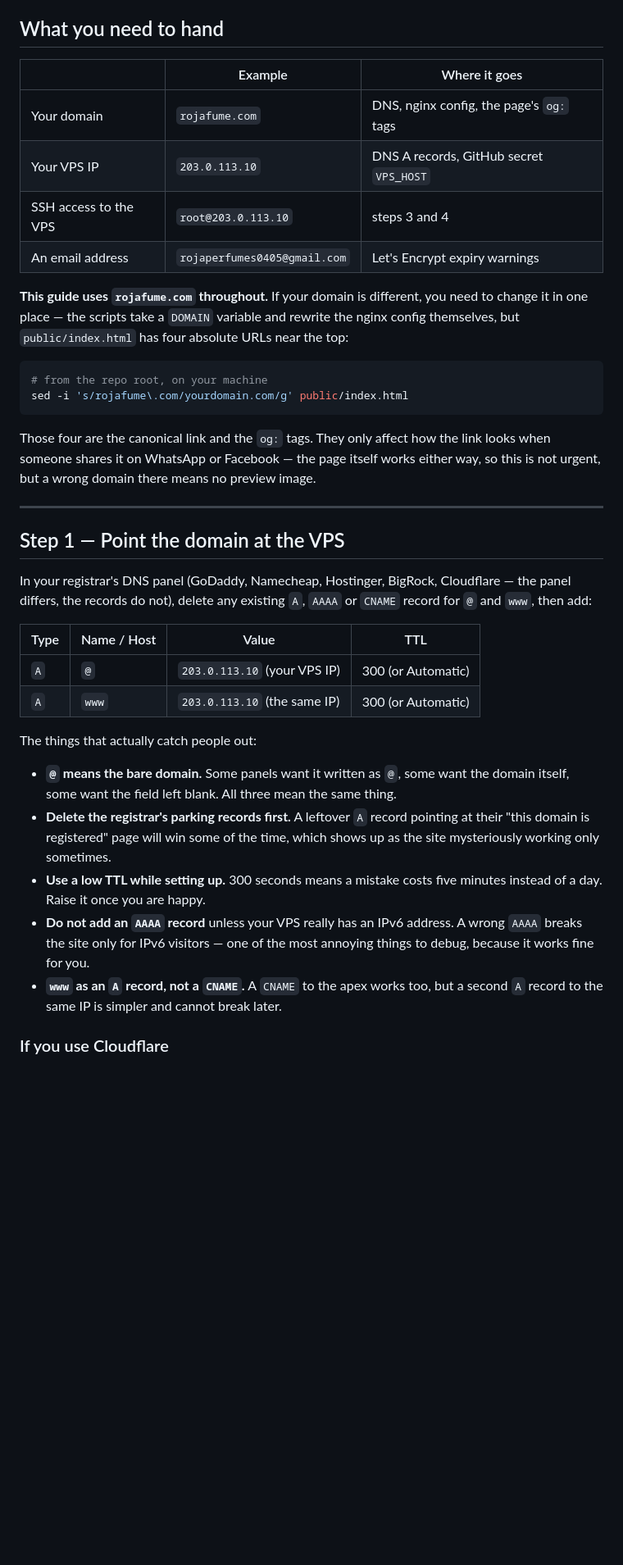
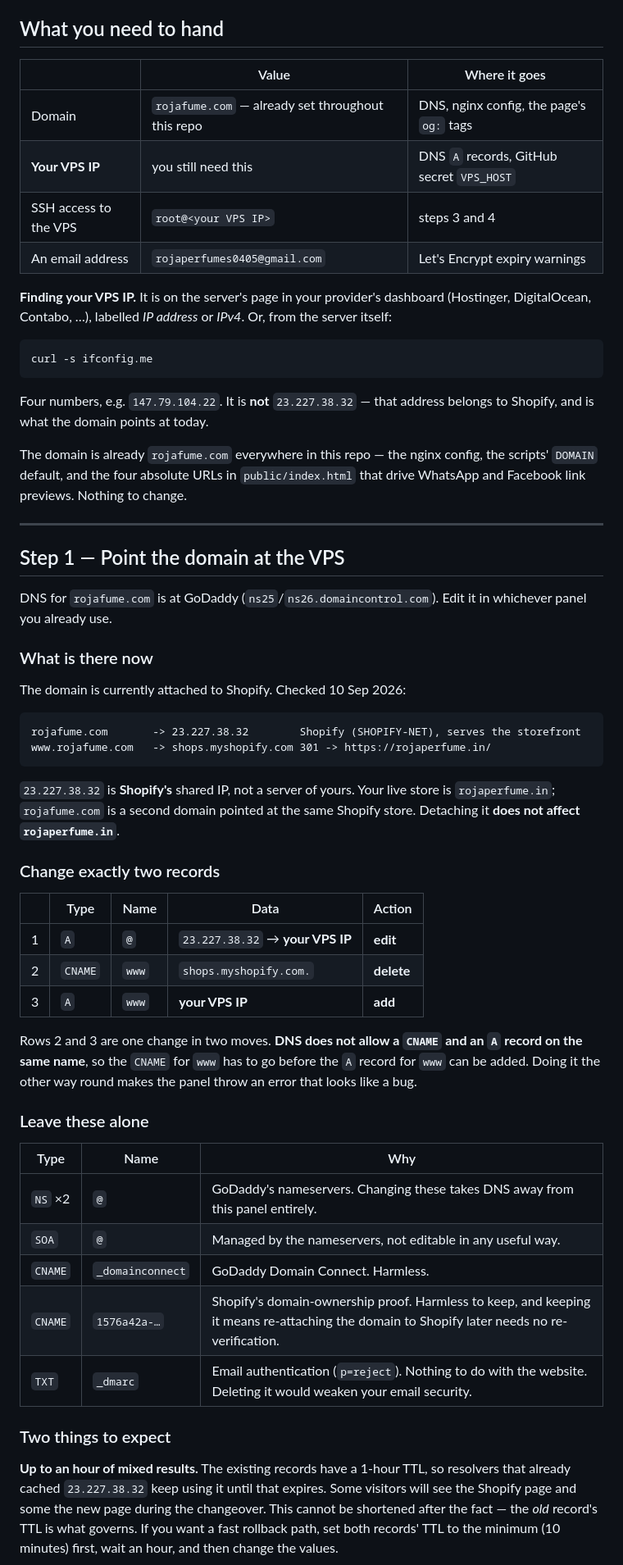
Before and after one commit to frenzyivy/rojafume, a Markdown page: DEPLOY.md, the part around one of its changes. Shown at 82% size. GitHub-like rendering; blank space fills up the shorter version.

Commit message:
DEPLOY.md: replace the generic DNS section with rojafume.com's real records
The domain is on GoDaddy nameservers and currently attached to Shopify as a
secondary domain of the rojaperfume.in store, so the change is two records and
the live store is unaffected. Records the exact before/after, what must not be
touched, and the CNAME-before-A ordering constraint for www.

Co-Authored-By: Claude Opus 5 (1M context) <noreply@anthropic.com>

````diff
--- a/DEPLOY.md
+++ b/DEPLOY.md
@@ -5,55 +5,77 @@ one ends with a check, so you know it worked before moving on.
 
 ## What you need to hand
 
-| | Example | Where it goes |
+| | Value | Where it goes |
 | --- | --- | --- |
-| Your domain | `rojafume.com` | DNS, nginx config, the page's `og:` tags |
-| Your VPS IP | `203.0.113.10` | DNS A records, GitHub secret `VPS_HOST` |
-| SSH access to the VPS | `root@203.0.113.10` | steps 3 and 4 |
+| Domain | `rojafume.com` — already set throughout this repo | DNS, nginx config, the page's `og:` tags |
+| **Your VPS IP** | you still need this | DNS `A` records, GitHub secret `VPS_HOST` |
+| SSH access to the VPS | `root@<your VPS IP>` | steps 3 and 4 |
 | An email address | `rojaperfumes0405@gmail.com` | Let's Encrypt expiry warnings |
 
-**This guide uses `rojafume.com` throughout.** If your domain is different, you
-need to change it in one place — the scripts take a `DOMAIN` variable and
-rewrite the nginx config themselves, but `public/index.html` has four absolute
-URLs near the top:
+**Finding your VPS IP.** It is on the server's page in your provider's dashboard
+(Hostinger, DigitalOcean, Contabo, …), labelled *IP address* or *IPv4*. Or, from
+the server itself:
 
 ```bash
-# from the repo root, on your machine
-sed -i 's/rojafume\.com/yourdomain.com/g' public/index.html
+curl -s ifconfig.me
 ```
 
-Those four are the canonical link and the `og:` tags. They only affect how the
-link looks when someone shares it on WhatsApp or Facebook — the page itself
-works either way, so this is not urgent, but a wrong domain there means no
-preview image.
+Four numbers, e.g. `147.79.104.22`. It is **not** `23.227.38.32` — that address
+belongs to Shopify, and is what the domain points at today.
+
+The domain is already `rojafume.com` everywhere in this repo — the nginx config,
+the scripts' `DOMAIN` default, and the four absolute URLs in `public/index.html`
+that drive WhatsApp and Facebook link previews. Nothing to change.
 
 ---
 
 ## Step 1 — Point the domain at the VPS
 
-In your registrar's DNS panel (GoDaddy, Namecheap, Hostinger, BigRock,
-Cloudflare — the panel differs, the records do not), delete any existing `A`,
-`AAAA` or `CNAME` record for `@` and `www`, then add:
+DNS for `rojafume.com` is at GoDaddy (`ns25`/`ns26.domaincontrol.com`). Edit it
+in whichever panel you already use.
 
-| Type | Name / Host | Value | TTL |
-| --- | --- | --- | --- |
-| `A` | `@` | `203.0.113.10` (your VPS IP) | 300 (or Automatic) |
-| `A` | `www` | `203.0.113.10` (the same IP) | 300 (or Automatic) |
+### What is there now
 
-The things that actually catch people out:
+The domain is currently attached to Shopify. Checked 10 Sep 2026:
 
-- **`@` means the bare domain.** Some panels want it written as `@`, some want
-  the domain itself, some want the field left blank. All three mean the same
-  thing.
-- **Delete the registrar's parking records first.** A leftover `A` record
-  pointing at their "this domain is registered" page will win some of the time,
-  which shows up as the site mysteriously working only sometimes.
-- **Use a low TTL while setting up.** 300 seconds means a mistake costs five
-  minutes instead of a day. Raise it once you are happy.
-- **Do not add an `AAAA` record** unless your VPS really has an IPv6 address. A
-  wrong `AAAA` breaks the site only for IPv6 visitors — one of the most annoying
-  things to debug, because it works fine for you.
-- **`www` as an `A` record, not a `CNAME`.** A `CNAME` to the apex works too,
-  but a second `A` record to the same IP is simpler and cannot break later.
+```
+rojafume.com       -> 23.227.38.32        Shopify (SHOPIFY-NET), serves the storefront
+www.rojafume.com   -> shops.myshopify.com 301 -> https://rojaperfume.in/
+```
 
-### If you use Cloudflare
+`23.227.38.32` is **Shopify's** shared IP, not a server of yours. Your live
+store is `rojaperfume.in`; `rojafume.com` is a second domain pointed at the same
+Shopify store. Detaching it **does not affect `rojaperfume.in`**.
+
+### Change exactly two records
+
+| | Type | Name | Data | Action |
+| --- | --- | --- | --- | --- |
+| 1 | `A` | `@` | `23.227.38.32` → **your VPS IP** | **edit** |
+| 2 | `CNAME` | `www` | `shops.myshopify.com.` | **delete** |
+| 3 | `A` | `www` | **your VPS IP** | **add** |
+
+Rows 2 and 3 are one change in two moves. **DNS does not allow a `CNAME` and an
+`A` record on the same name**, so the `CNAME` for `www` has to go before the `A`
+record for `www` can be added. Doing it the other way round makes the panel throw
+an error that looks like a bug.
+
+### Leave these alone
+
+| Type | Name | Why |
+| --- | --- | --- |
+| `NS` ×2 | `@` | GoDaddy's nameservers. Changing these takes DNS away from this panel entirely. |
+| `SOA` | `@` | Managed by the nameservers, not editable in any useful way. |
+| `CNAME` | `_domainconnect` | GoDaddy Domain Connect. Harmless. |
+| `CNAME` | `1576a42a-…` | Shopify's domain-ownership proof. Harmless to keep, and keeping it means re-attaching the domain to Shopify later needs no re-verification. |
+| `TXT` | `_dmarc` | Email authentication (`p=reject`). Nothing to do with the website. Deleting it would weaken your email security. |
+
+### Two things to expect
+
+**Up to an hour of mixed results.** The existing records have a 1-hour TTL, so
+resolvers that already cached `23.227.38.32` keep using it until that expires.
+Some visitors will see the Shopify page and some the new page during the
+changeover. This cannot be shortened after the fact — the *old* record's TTL is
+what governs. If you want a fast rollback path, set both records' TTL to the
+minimum (10 minutes) first, wait an hour, and then change the values.
+
````
Also changed, not shown: other parts of DEPLOY.md (+14 -2 lines).
